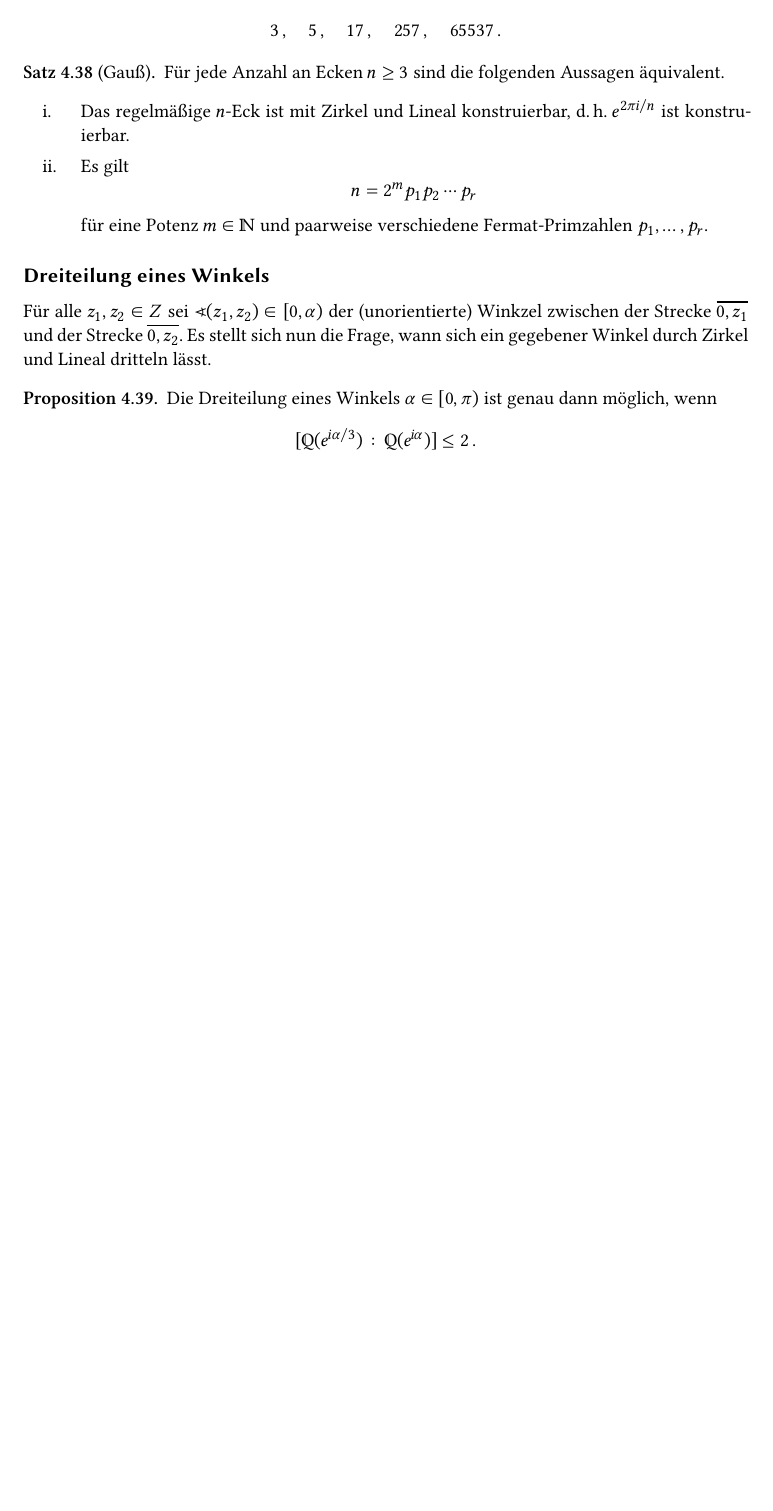
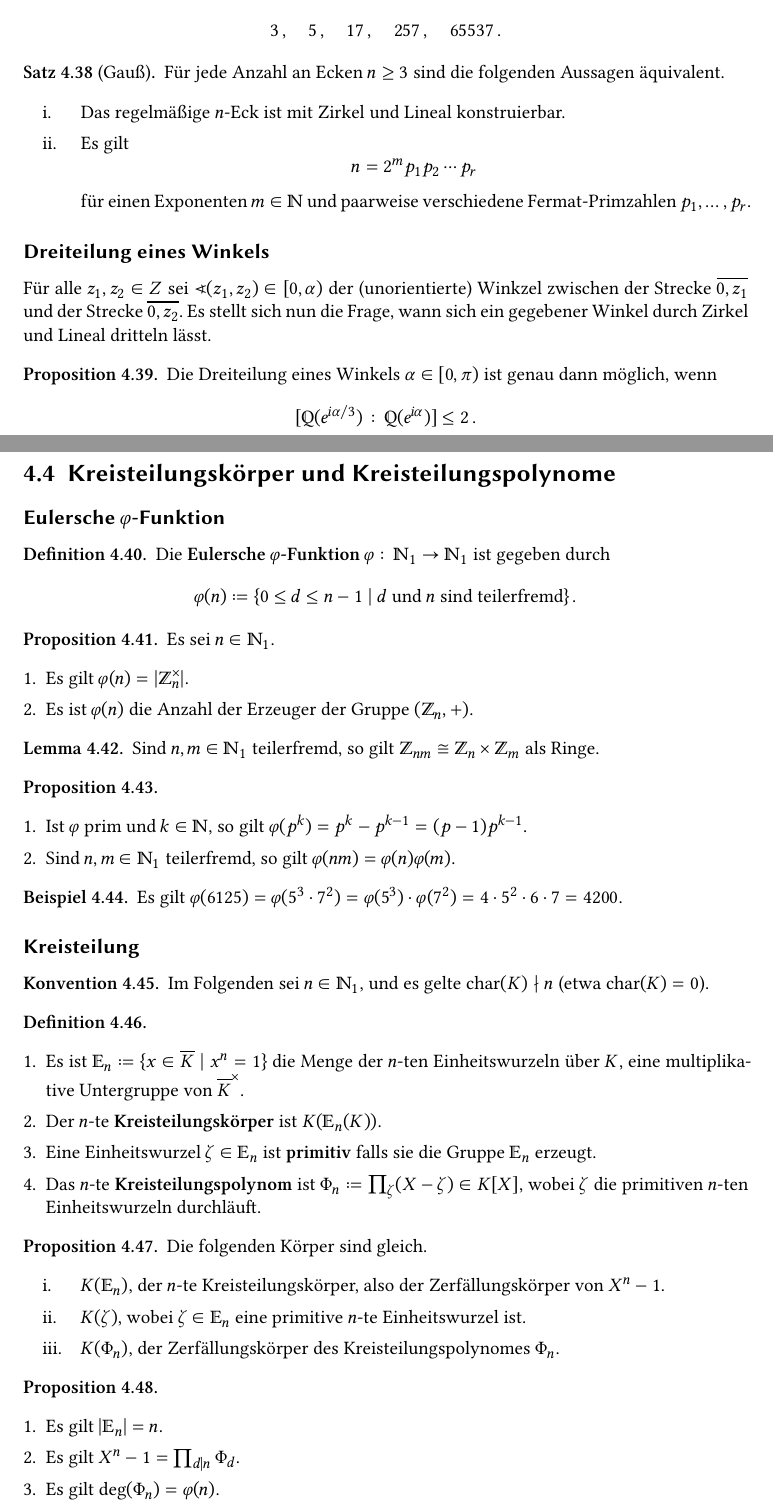
Before and after one commit to cionx/einfuehrung-in-die-algebra-review-ws-19-20, a LaTeX book (notes.tex, which reads sections/galois.tex, styles/mathematics_style.sty): part of page 50 of 53 before the commit and two parts of pages 50 and 51 of 55 after it, the two joined at a grey line, cut so that both start at the same text, the shorter picture padded with empty space. Compiled offline with XeLaTeX.

Commit message:
Added materials for day 5.

```diff
--- a/sections/galois.tex
+++ b/sections/galois.tex
@@ -527,13 +538,13 @@ Algebraisch übersetzt sich dies in dieses Problem in die Konstruierbarkeit von~
   Für jede Anzahl an Ecken~$n \geq 3$ sind die folgenden Aussagen äquivalent.
   \begin{equivlist}
     \item
-      Das regelmäßige~\Eck{$n$} ist mit Zirkel und Lineal konstruierbar, d.\,h.~$e^{2 \pi i / n}$ ist konstruierbar.
+      Das regelmäßige~\Eck{$n$} ist mit Zirkel und Lineal konstruierbar.
     \item
       Es gilt
       \[
         n = 2^m p_1 p_2 \dotsm p_r
       \]
-      für eine Potenz~$m \in \Natural$ und paarweise verschiedene Fermat-Primzahlen~$p_1, \dotsc, p_r$.
+      für einen Exponenten~$m \in \Natural$ und paarweise verschiedene Fermat-Primzahlen~$p_1, \dotsc, p_r$.
   \end{equivlist}
 \end{theorem}
 
@@ -552,3 +563,100 @@ Es stellt sich nun die Frage, wann sich ein gegebener Winkel durch Zirkel und Li
     \,.
   \]
 \end{proposition}
+
+
+
+
+
+\section{Kreisteilungskörper und Kreisteilungspolynome}
+
+
+
+\subsection{Eulersche~\texorpdfstring{$\varphi$}{phi}-Funktion}
+
+\begin{definition}
+  Die \defemph{Eulersche~\Funktion{$\varphi$}}~$\varphi \colon \Natural_1 \to \Natural_1$ ist gegeben durch
+  \[
+    \varphi(n)
+    \defined
+    \{
+      0 \leq d \leq n-1
+    \suchthat
+      \text{$d$ und~$n$ sind teilerfremd}
+    \} \,.
+  \]
+\end{definition}
+
+\begin{proposition}
+  Es sei~$n \in \Natural_1$.
+  \begin{enumerate}
+    \item
+      Es gilt~$\varphi(n) = \card{ \Integer_n^\times }$.
+    \item
+      Es ist~$\varphi(n)$ die Anzahl der Erzeuger der Gruppe~$(\Integer_n, +)$.
+  \end{enumerate}
+\end{proposition}
+
+\begin{lemma}
+  Sind~$n, m \in \Natural_1$ teilerfremd, so gilt~$\Integer_{nm} \cong \Integer_n \times \Integer_m$ als Ringe.
+\end{lemma}
+
+\begin{proposition}
+  \leavevmode
+  \begin{enumerate}
+    \item
+      Ist~$\varphi$ prim und~$k \in \Natural$, so gilt~$\varphi(p^k) = p^k - p^{k-1} = (p-1) p^{k-1}$.
+    \item
+      Sind~$n, m \in \Natural_1$ teilerfremd, so gilt~$\varphi(nm) = \varphi(n) \varphi(m)$.
+  \end{enumerate}
+\end{proposition}
+
+\begin{example}
+  Es gilt~$\varphi(6125) = \varphi(5^3 \cdot 7^2) = \varphi(5^3) \cdot \varphi(7^2) = 4 \cdot 5^2 \cdot 6 \cdot 7 = 4200$.
+\end{example}
+
+
+
+\subsection{Kreisteilung}
+
+\begin{convention}
+  Im Folgenden sei~$n \in \Natural_1$, und es gelte~$\ringchar(K) \ndivides n$ (etwa~$\ringchar(K) = 0$).
+\end{convention}
+
+\begin{definition}
+  \leavevmode
+  \begin{enumerate}
+    \item
+      Es ist~$\Ein_n \defined \{ x \in \closure{K} \suchthat x^n = 1 \}$ die Menge der~\ten{$n$} Einheitswurzeln über~$K$, eine multiplikative Untergruppe von~$\closure{K}^\times$.
+    \item
+      Der~\te{$n$} \defemph{Kreisteilungskörper} ist~$K(\Ein_n(K))$.
+    \item
+      Eine Einheitswurzel~$\zeta \in \Ein_n$ ist \defemph{primitiv} falls sie die Gruppe~$\Ein_n$ erzeugt.
+    \item
+      Das~\te{$n$} \defemph{Kreisteilungspolynom} ist~$\Phi_n \defined \prod_{\zeta} (X - \zeta) \in K[X]$, wobei~$\zeta$ die primitiven~\ten{$n$} Einheitswurzeln durchläuft.
+  \end{enumerate}
+\end{definition}
+
+\begin{proposition}
+  Die folgenden Körper sind gleich.
+  \begin{equivlist}
+    \item
+      $K( \Ein_n )$, der~\te{$n$} Kreisteilungskörper, also der Zerfällungskörper von~$X^n - 1$.
+    \item
+      $K( \zeta )$, wobei~$\zeta \in \Ein_n$ eine primitive~\te{$n$} Einheitswurzel ist.
+    \item
+      $K( \Phi_n )$, der Zerfällungskörper des Kreisteilungspolynomes~$\Phi_n$.
+  \end{equivlist}
+\end{proposition}
+
+\begin{proposition}
+  \leavevmode
+  \begin{enumerate}
+    \item
+      Es gilt~$\card{ \Ein_n } = n$.
+    \item
+      Es gilt~$X^n - 1 = \prod_{d \divides n} \Phi_d$.
+    \item
+      Es gilt~$\deg( \Phi_n ) = \varphi(n)$.
+    \item
+      Ist~$\zeta \in \Ein_n(K)$ primitiv, so gilt~$K( \Ein_n ) = K( \zeta )$.
--- a/styles/mathematics_style.sty
+++ b/styles/mathematics_style.sty
@@ -21,6 +21,7 @@
 \newcommand{\Menge}[1]{#1\nobreakdash-\hspace{0pt}Menge}
 \newcommand{\Mengen}[1]{#1\nobreakdash-\hspace{0pt}Mengen}
 \newcommand{\Sylow}[1]{#1\nobreakdash-Sylow}
+\newcommand{\te}[1]{#1\nobreakdash-te}
 \newcommand{\ten}[1]{#1\nobreakdash-ten}
 \newcommand{\Untergruppe}[1]{#1\nobreakdash-\hspace{0pt}Untergruppe}
 \newcommand{\Vektorraum}[1]{#1\nobreakdash-\hspace{0pt}Vektorraum}
@@ -90,6 +91,7 @@
 \DeclareMathOperator{\Aut}{Aut}
 \DeclareMathOperator{\Borel}{B}
 \DeclareMathOperator{\Derived}{D}
+\DeclareMathOperator{\Ein}{\mathbb{E}}
 \DeclareMathOperator{\Gal}{Gal}
 \DeclareMathOperator{\GL}{GL}
 \DeclareMathOperator{\im}{im}
@@ -130,10 +132,10 @@
 \DeclareMathOperator{\Fr}{Fr}
 \DeclareMathOperator{\ggT}{ggT}
 \newcommand{\id}{\mathrm{id}}
-\renewcommand{\Im}{\operatorname{Im}}
+\AtBeginDocument{\renewcommand{\Im}{\operatorname{Im}}}
 \newcommand{\Mod}[1]{\,(\operatorname{mod} #1)}
 \DeclareMathOperator{\ord}{ord}
-\renewcommand{\Re}{\operatorname{Re}}
+\AtBeginDocument{\renewcommand{\Re}{\operatorname{Re}}}
 \DeclareMathOperator{\sgn}{sgn}
 
 
```
Also changed, not shown: sections/fields.tex (+14 -15 lines), sheet_5.tex (+5 -0 lines), sections/galois.tex (71 more changed lines).
